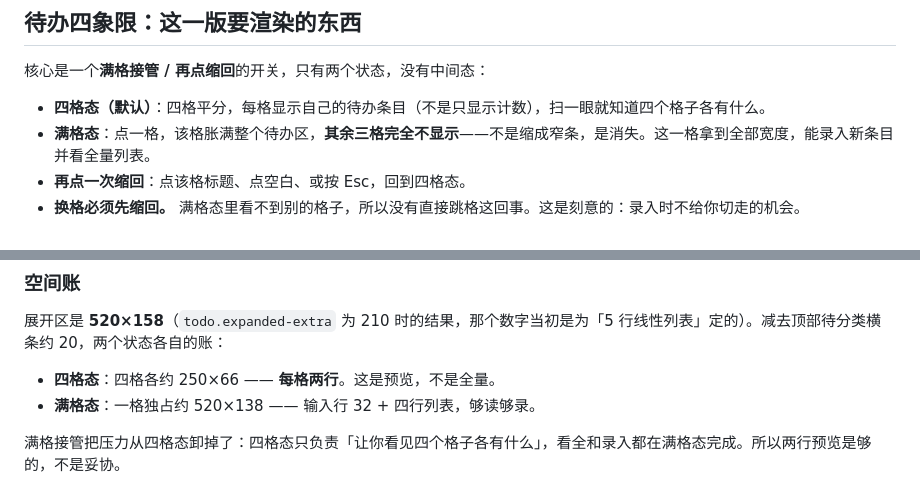
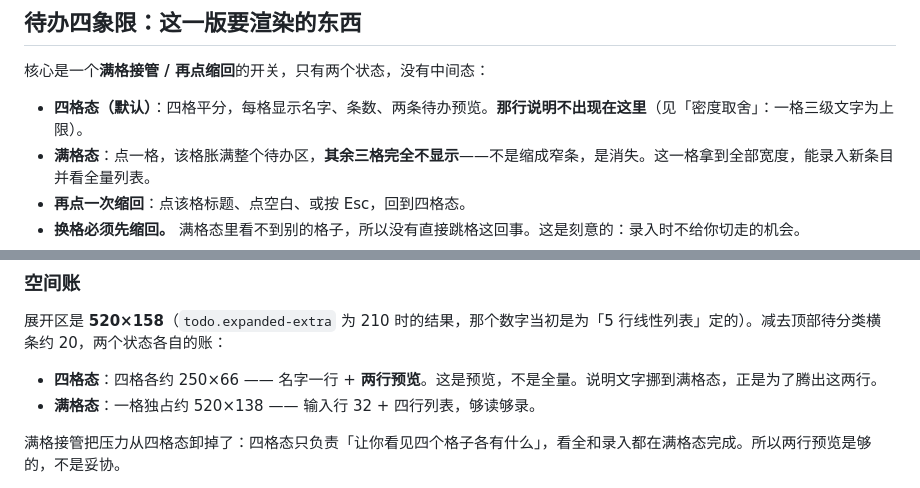
Before and after one commit to wangmingchen3180-crypto/lantai, a Markdown page: design-systems/lantai/DESIGN.md, 2 parts joined by grey strips. Rendered like a GitHub page.

```diff
--- a/design-systems/lantai/DESIGN.md
+++ b/design-systems/lantai/DESIGN.md
@@ -119,7 +184,7 @@ orb: { size: 48, margin: 18 }
 
 核心是一个**满格接管 / 再点缩回**的开关，只有两个状态，没有中间态：
 
-- **四格态（默认）**：四格平分，每格显示自己的待办条目（不是只显示计数），扫一眼就知道四个格子各有什么。
+- **四格态（默认）**：四格平分，每格显示名字、条数、两条待办预览。**那行说明不出现在这里**（见「密度取舍」：一格三级文字为上限）。
 - **满格态**：点一格，该格胀满整个待办区，**其余三格完全不显示**——不是缩成窄条，是消失。这一格拿到全部宽度，能录入新条目并看全量列表。
 - **再点一次缩回**：点该格标题、点空白、或按 Esc，回到四格态。
 - **换格必须先缩回。** 满格态里看不到别的格子，所以没有直接跳格这回事。这是刻意的：录入时不给你切走的机会。
@@ -133,7 +198,7 @@ orb: { size: 48, margin: 18 }
 
 展开区是 **520×158**（`todo.expanded-extra` 为 210 时的结果，那个数字当初是为「5 行线性列表」定的）。减去顶部待分类横条约 20，两个状态各自的账：
 
-- **四格态**：四格各约 250×66 —— **每格两行**。这是预览，不是全量。
+- **四格态**：四格各约 250×66 —— 名字一行 + **两行预览**。这是预览，不是全量。说明文字挪到满格态，正是为了腾出这两行。
 - **满格态**：一格独占约 520×138 —— 输入行 32 + 四行列表，够读够录。
 
 满格接管把压力从四格态卸掉了：四格态只负责「让你看见四个格子各有什么」，看全和录入都在满格态完成。所以两行预览是够的，不是妥协。
```
Also changed, not shown: other parts of design-systems/lantai/DESIGN.md (+66 -1 lines), docs/UI_ARCHITECTURE.md (+34 -0 lines).
